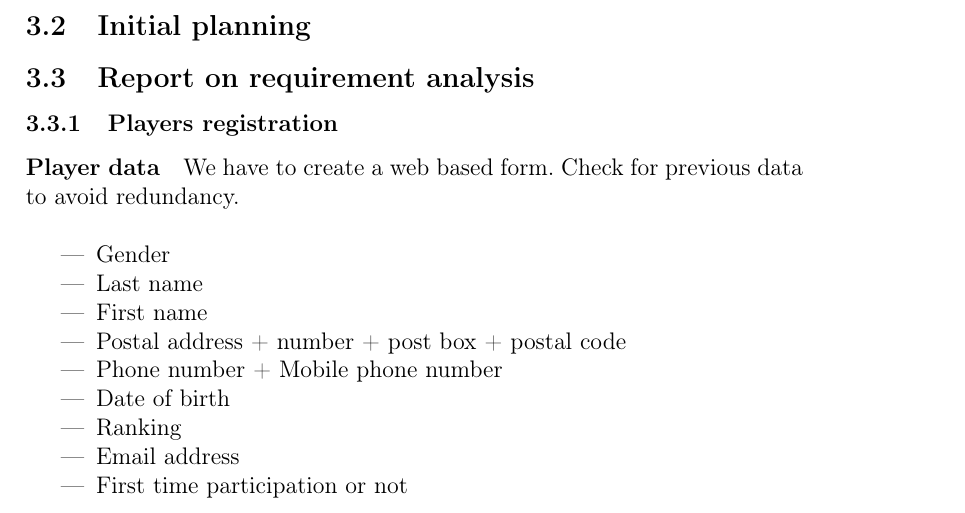
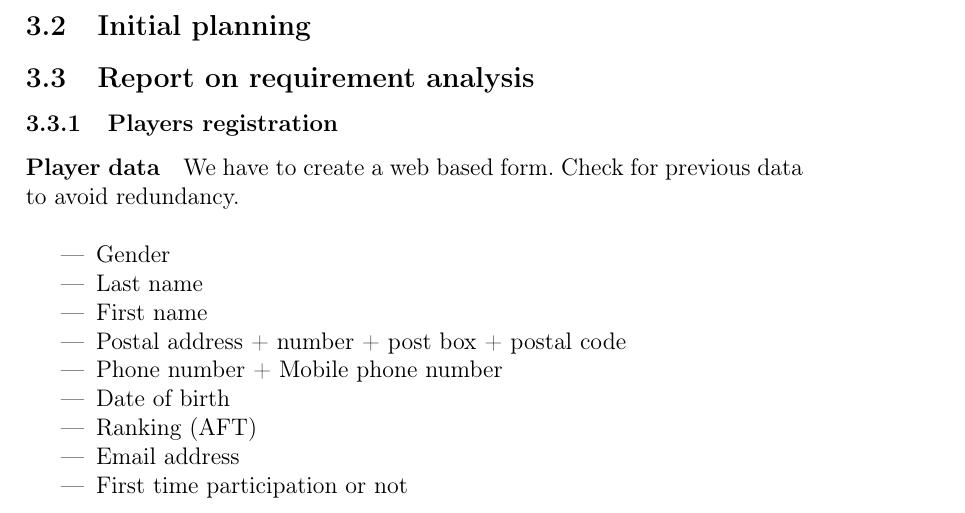
Before and after one commit to fthuin/software_engineering_project, a LaTeX document (LaTeX/Main.tex, which reads LaTeX/dev_methodolody.tex): part of page 3 of 5, cut so that both start at the same text. Compiled offline with pdfLaTeX.

Commit message:
ajout aft for ranking

```diff
--- a/LaTeX/dev_methodolody.tex
+++ b/LaTeX/dev_methodolody.tex
@@ -43,7 +43,7 @@ redundancy. \newline
     \item Postal address + number + post box + postal code
     \item Phone number + Mobile phone number
     \item Date of birth
-    \item Ranking
+    \item Ranking (AFT)
     \item Email address
     \item First time participation or not
 \end{itemize}
```
